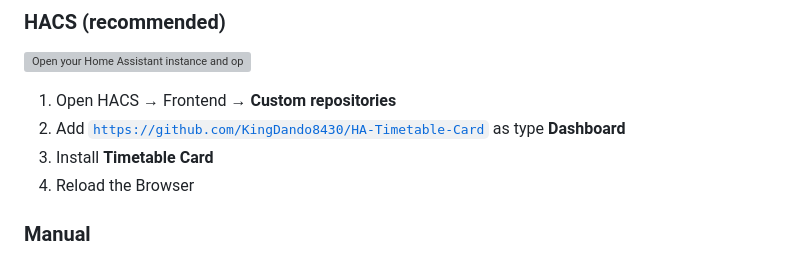
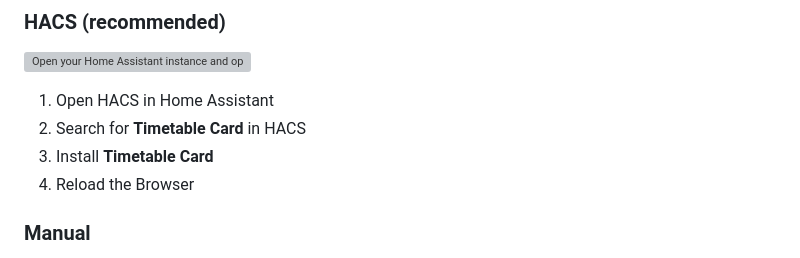
Before and after one commit to KingDando8430/HA-Timetable-Card, a Markdown page: README.md, the part around the change. Drawn GitHub-style; grey boxes are pictures that could not be loaded.

Commit message:
Update installation guide via HACS

```diff
--- a/README.md
+++ b/README.md
@@ -45,10 +45,10 @@ A custom Home Assistant Lovelace card that displays calendar events in a weekly
 
 [![Open your Home Assistant instance and open a repository inside the Home Assistant Community Store.](https://my.home-assistant.io/badges/hacs_repository.svg)](https://my.home-assistant.io/redirect/hacs_repository/?owner=KingDando8430&repository=HA-Timetable-Card&category=plugin)
 
-1. Open HACS → Frontend → **Custom repositories**
-2. Add [`https://github.com/KingDando8430/HA-Timetable-Card`](https://github.com/KingDando8430/HA-Timetable-Card) as type **Dashboard**
-4. Install **Timetable Card**
-5. Reload the Browser
+1. Open HACS in Home Assistant
+2. Search for **Timetable Card** in HACS
+3. Install **Timetable Card**
+4. Reload the Browser
 
 ### Manual
 
```
